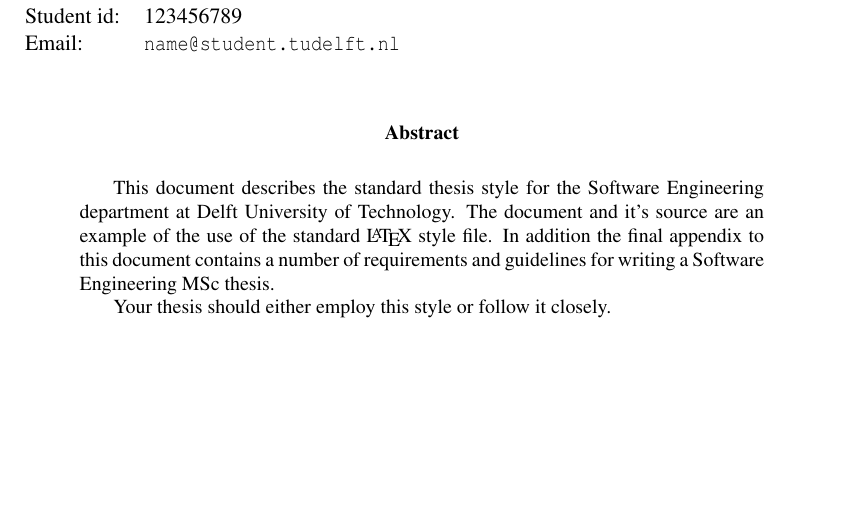
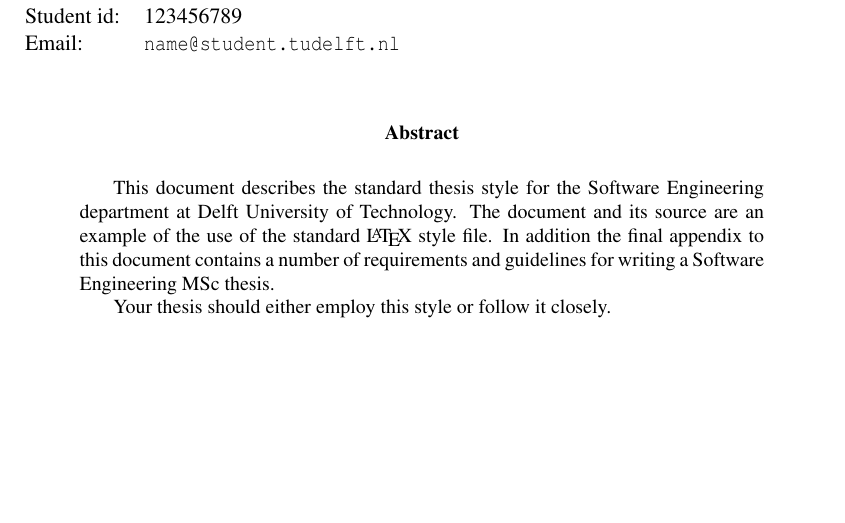
Before and after one commit to erikvdv1/msc-thesis-style, a LaTeX thesis (thesis.tex, which reads abstract.tex): part of page 5 of 32, cut so that both start at the same text. Compiled offline with pdfLaTeX.

Commit message:
Fix two typos

```diff
--- a/abstract.tex
+++ b/abstract.tex
@@ -1,6 +1,6 @@
 This document describes the standard thesis style for the Software
 Engineering department at Delft University of Technology. The document
-and it's source are an example of the use of the standard \LaTeX{} style
+and its source are an example of the use of the standard \LaTeX{} style
 file. In addition the final appendix to this document contains a
 number of requirements and guidelines for writing a Software
 Engineering MSc thesis.
--- a/thesis.tex
+++ b/thesis.tex
@@ -47,7 +47,7 @@
 \company{
   \includegraphics[height=2cm]{img/hilbert.eps} \\
   Some Company \\
-  With it's address \\
+  With its address \\
   The City, the Netherlands \\
   \httpurl{www.url.nl}
 }
```
